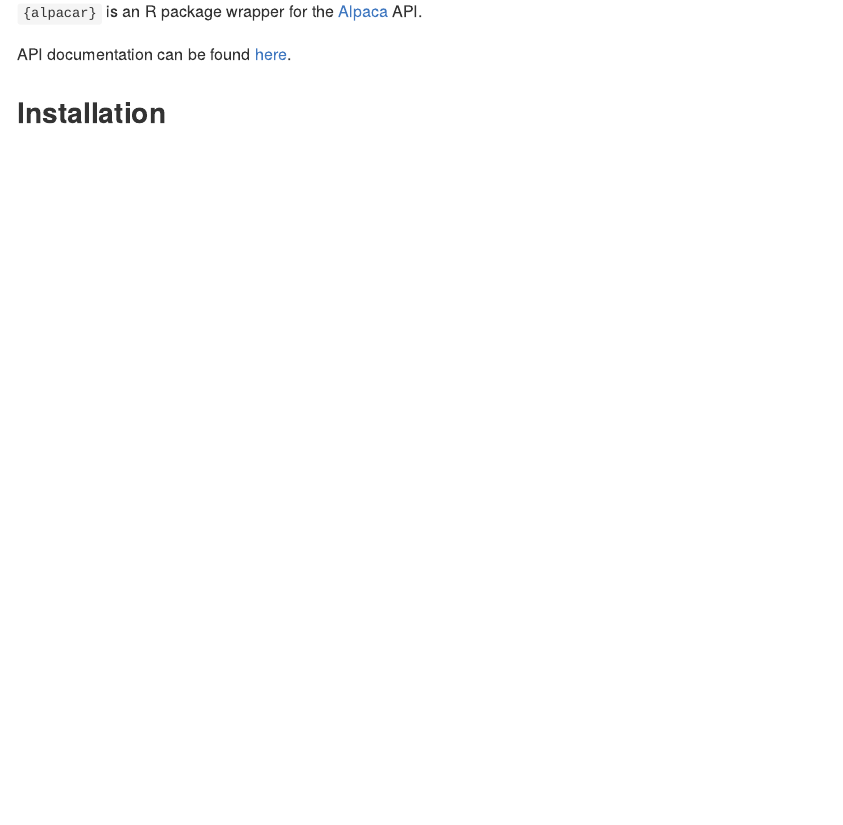
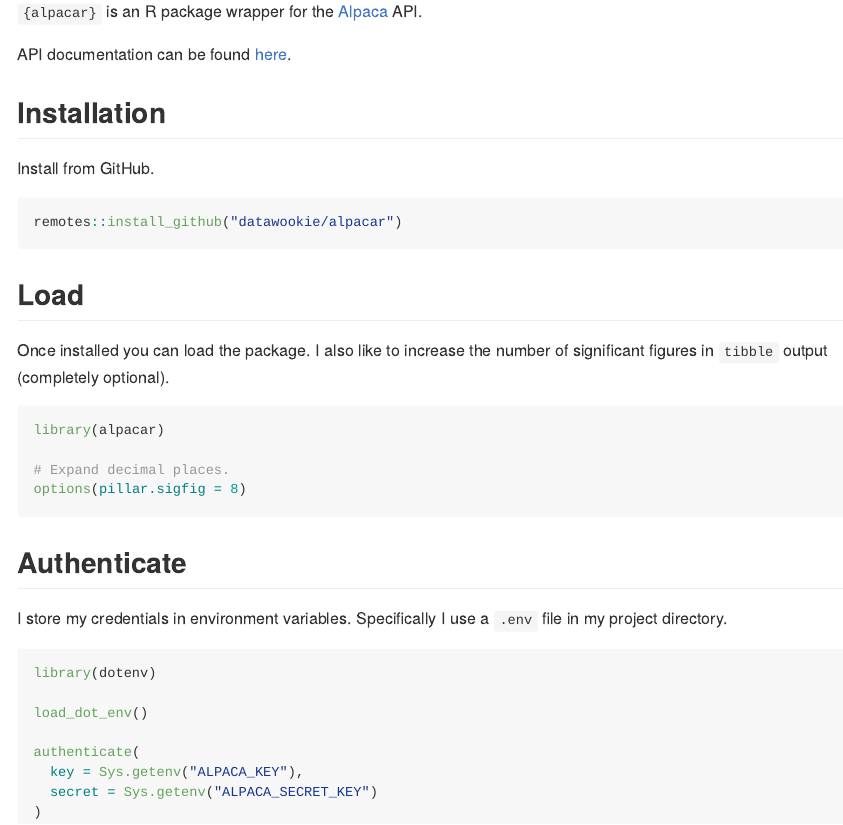
Before and after one commit to datawookie/alpacar, an R Markdown document (README.Rmd): the page in a window 1100 px wide, from 110 px down. The pictures show the output file README.md that the author committed with the source, drawn offline in the style of GitHub; badge pictures from the web are left out.

Commit message:
feat: Add install, load and authenticate

````diff
--- a/README.Rmd
+++ b/README.Rmd
@@ -22,3 +22,35 @@ knitr::opts_chunk$set(comment = NA)
 API documentation can be found [here](https://docs.alpaca.markets/docs/).
 
 ## Installation
+
+Install from GitHub.
+
+```r
+remotes::install_github("datawookie/alpacar")
+```
+
+## Load
+
+Once installed you can load the package. I also like to increase the number of significant figures in `tibble` output (completely optional).
+
+```r
+library(alpacar)
+
+# Expand decimal places.
+options(pillar.sigfig = 8)
+```
+
+## Authenticate
+
+I store my credentials in environment variables. Specifically I use a `.env` file in my project directory.
+
+```r
+library(dotenv)
+
+load_dot_env()
+
+authenticate(
+  key = Sys.getenv("ALPACA_KEY"),
+  secret = Sys.getenv("ALPACA_SECRET_KEY")
+)
+```
````
Also changed, not shown: README.md.
